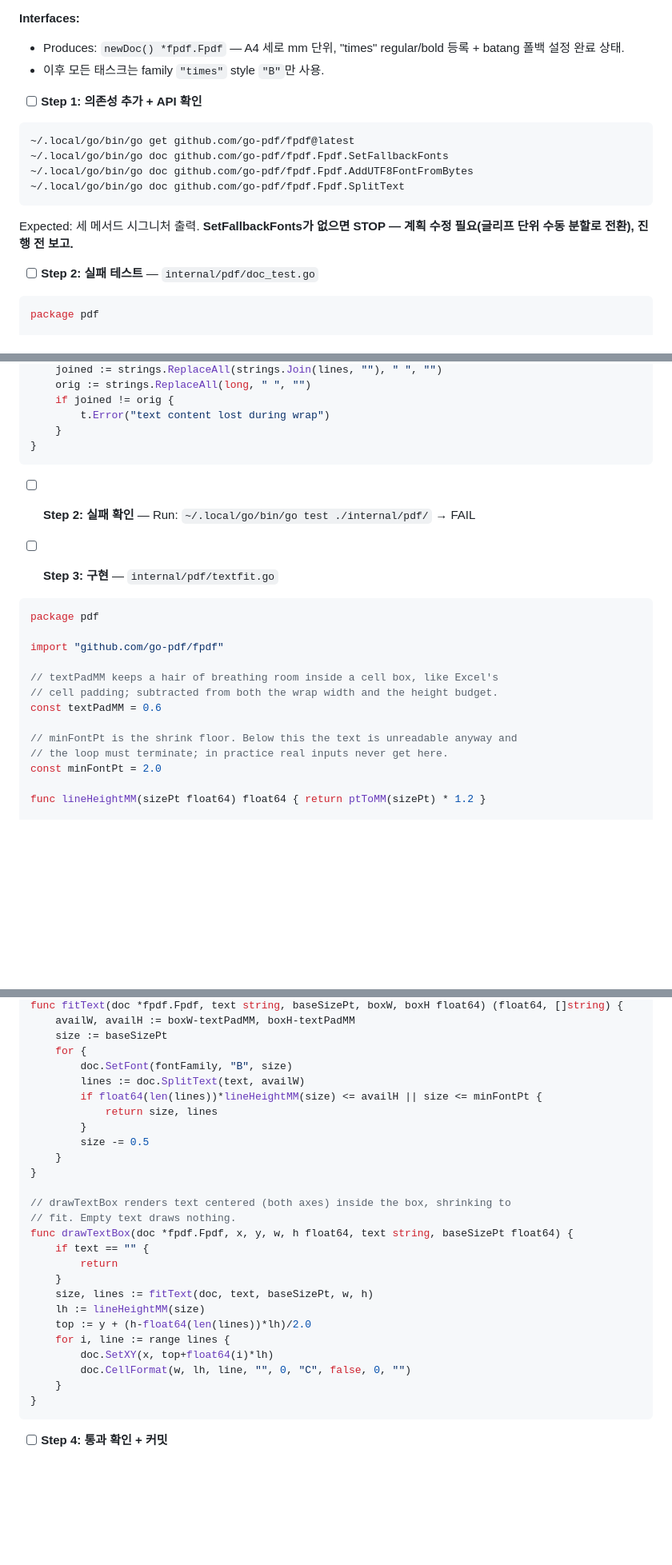
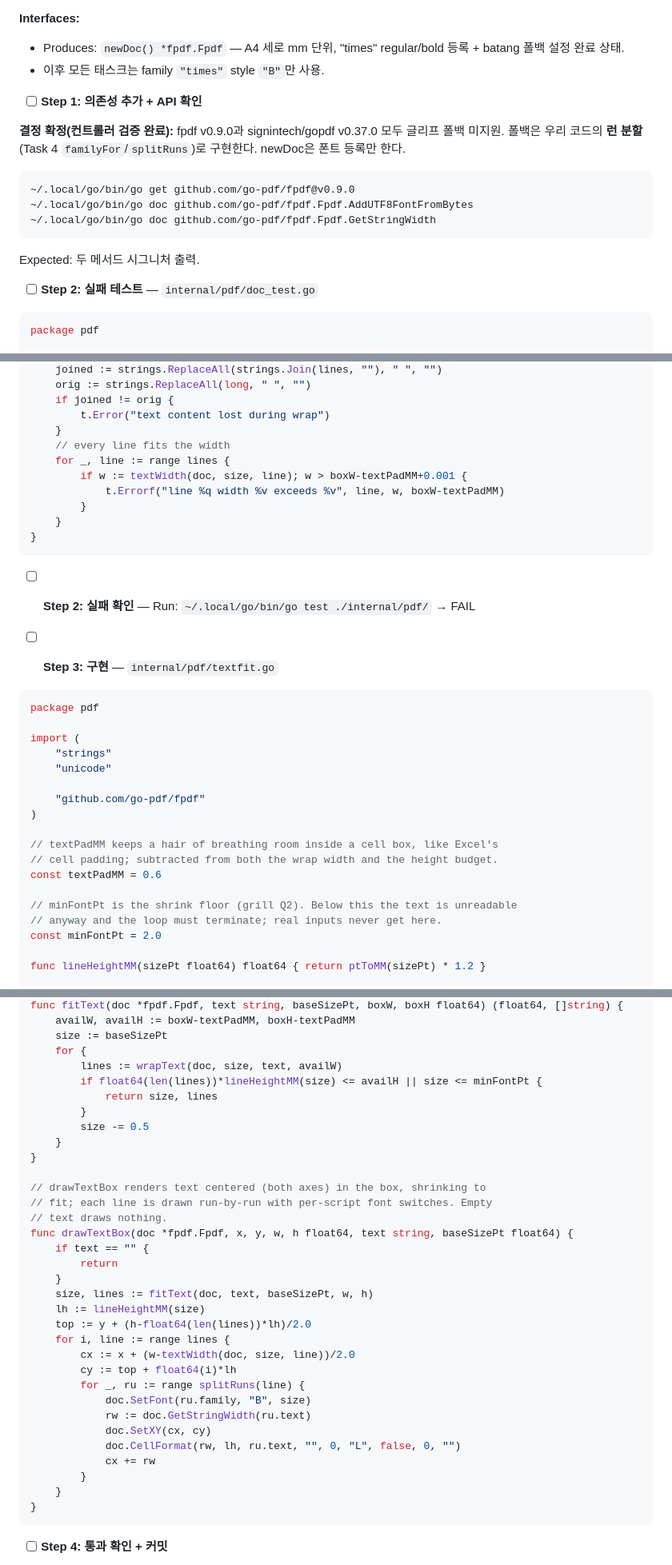
Before and after one commit to spuhaha18/QR_Web, a Markdown page: doc/plan/pdf-label-output.md, 3 parts joined by grey strips. Shown at 80% size. GitHub-like rendering; blank space fills up the shorter version.

````diff
--- a/doc/plan/pdf-label-output.md
+++ b/doc/plan/pdf-label-output.md
@@ -128,14 +128,15 @@ git add internal/pdf/ && git commit -m "feat(pdf): embed Times/Batang fonts (Bat
 
 - [ ] **Step 1: 의존성 추가 + API 확인**
 
+**결정 확정(컨트롤러 검증 완료):** fpdf v0.9.0과 signintech/gopdf v0.37.0 모두 글리프 폴백 미지원. 폴백은 우리 코드의 **런 분할**(Task 4 `familyFor`/`splitRuns`)로 구현한다. newDoc은 폰트 등록만 한다.
+
 ```bash
-~/.local/go/bin/go get github.com/go-pdf/fpdf@latest
-~/.local/go/bin/go doc github.com/go-pdf/fpdf.Fpdf.SetFallbackFonts
+~/.local/go/bin/go get github.com/go-pdf/fpdf@v0.9.0
 ~/.local/go/bin/go doc github.com/go-pdf/fpdf.Fpdf.AddUTF8FontFromBytes
-~/.local/go/bin/go doc github.com/go-pdf/fpdf.Fpdf.SplitText
+~/.local/go/bin/go doc github.com/go-pdf/fpdf.Fpdf.GetStringWidth
 ```
 
-Expected: 세 메서드 시그니처 출력. **SetFallbackFonts가 없으면 STOP — 계획 수정 필요(글리프 단위 수동 분할로 전환), 진행 전 보고.**
+Expected: 두 메서드 시그니처 출력.
 
 - [ ] **Step 2: 실패 테스트** — `internal/pdf/doc_test.go`
 
@@ -448,6 +477,12 @@ func TestFitTextLongShrinksAndFits(t *testing.T) {
 	orig := strings.ReplaceAll(long, " ", "")
 	if joined != orig {
 		t.Error("text content lost during wrap")
+	}
+	// every line fits the width
+	for _, line := range lines {
+		if w := textWidth(doc, size, line); w > boxW-textPadMM+0.001 {
+			t.Errorf("line %q width %v exceeds %v", line, w, boxW-textPadMM)
+		}
 	}
 }
 ```
@@ -459,14 +494,19 @@ func TestFitTextLongShrinksAndFits(t *testing.T) {
 ```go
 package pdf
 
-import "github.com/go-pdf/fpdf"
+import (
+	"strings"
+	"unicode"
+
+	"github.com/go-pdf/fpdf"
+)
 
 // textPadMM keeps a hair of breathing room inside a cell box, like Excel's
 // cell padding; subtracted from both the wrap width and the height budget.
 const textPadMM = 0.6
 
-// minFontPt is the shrink floor. Below this the text is unreadable anyway and
-// the loop must terminate; in practice real inputs never get here.
+// minFontPt is the shrink floor (grill Q2). Below this the text is unreadable
+// anyway and the loop must terminate; real inputs never get here.
 const minFontPt = 2.0
 
 func lineHeightMM(sizePt float64) float64 { return ptToMM(sizePt) * 1.2 }
@@ -478,8 +618,7 @@ func fitText(doc *fpdf.Fpdf, text string, baseSizePt, boxW, boxH float64) (float
 	availW, availH := boxW-textPadMM, boxH-textPadMM
 	size := baseSizePt
 	for {
-		doc.SetFont(fontFamily, "B", size)
-		lines := doc.SplitText(text, availW)
+		lines := wrapText(doc, size, text, availW)
 		if float64(len(lines))*lineHeightMM(size) <= availH || size <= minFontPt {
 			return size, lines
 		}
@@ -487,8 +626,9 @@ func fitText(doc *fpdf.Fpdf, text string, baseSizePt, boxW, boxH float64) (float
 	}
 }
 
-// drawTextBox renders text centered (both axes) inside the box, shrinking to
-// fit. Empty text draws nothing.
+// drawTextBox renders text centered (both axes) in the box, shrinking to
+// fit; each line is drawn run-by-run with per-script font switches. Empty
+// text draws nothing.
 func drawTextBox(doc *fpdf.Fpdf, x, y, w, h float64, text string, baseSizePt float64) {
 	if text == "" {
 		return
@@ -497,8 +637,15 @@ func drawTextBox(doc *fpdf.Fpdf, x, y, w, h float64, text string, baseSizePt flo
 	lh := lineHeightMM(size)
 	top := y + (h-float64(len(lines))*lh)/2.0
 	for i, line := range lines {
-		doc.SetXY(x, top+float64(i)*lh)
-		doc.CellFormat(w, lh, line, "", 0, "C", false, 0, "")
+		cx := x + (w-textWidth(doc, size, line))/2.0
+		cy := top + float64(i)*lh
+		for _, ru := range splitRuns(line) {
+			doc.SetFont(ru.family, "B", size)
+			rw := doc.GetStringWidth(ru.text)
+			doc.SetXY(cx, cy)
+			doc.CellFormat(rw, lh, ru.text, "", 0, "L", false, 0, "")
+			cx += rw
+		}
 	}
 }
 ```
````
Also changed, not shown: other parts of doc/plan/pdf-label-output.md (+144 -16 lines), doc/spec/pdf-label-output.md (+1 -1 lines).
